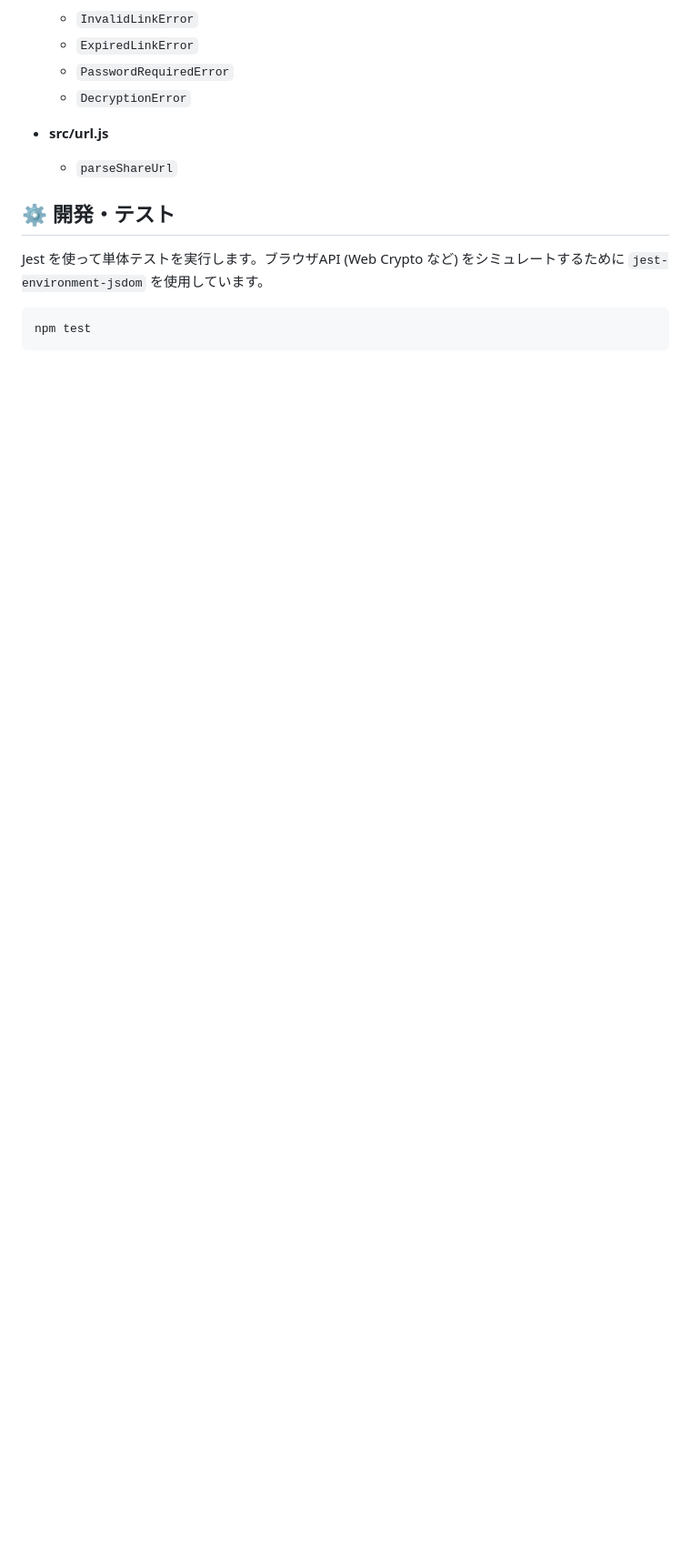
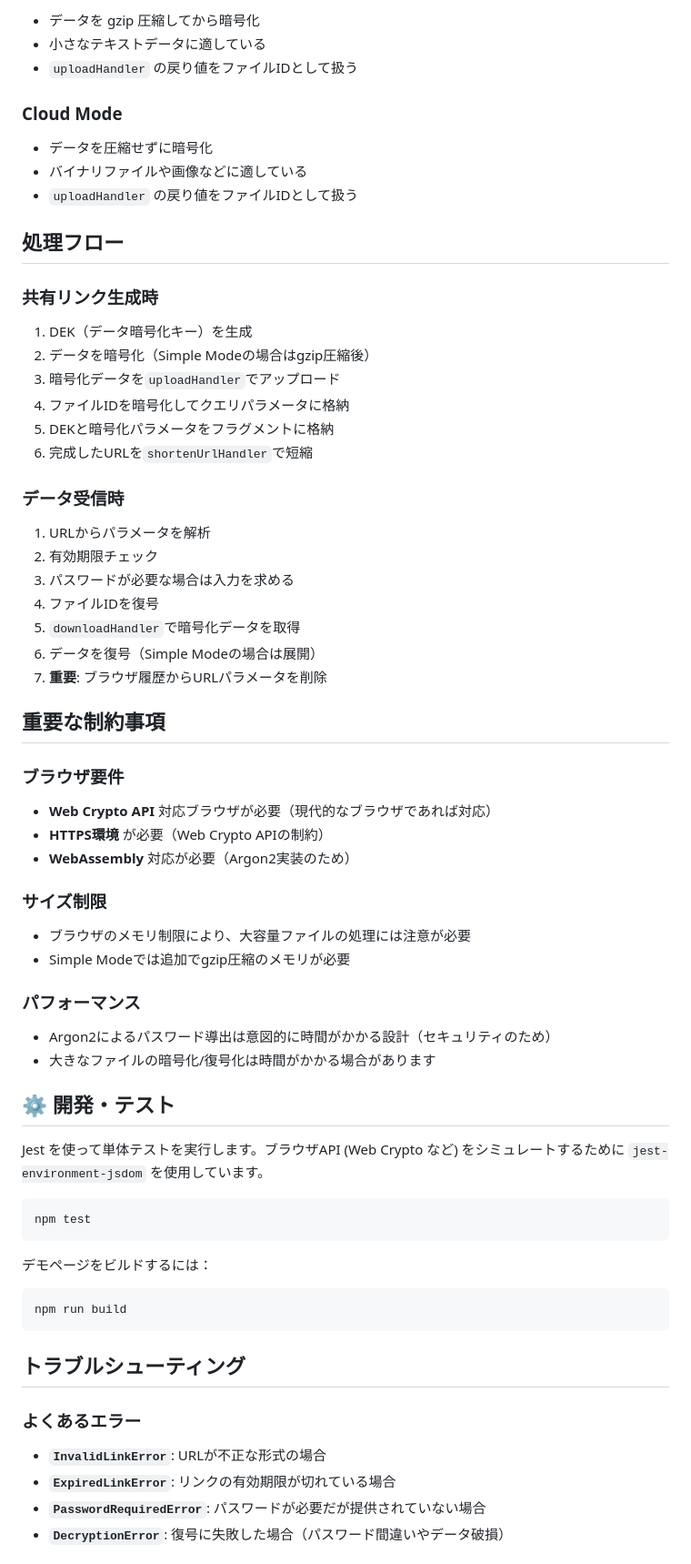
Before and after one commit to KTakahiro1729/SabaLessShare, a Markdown page: README.md, the part around the change printed below. Shown: that part at 91% size. GitHub-like rendering; blank space fills up the shorter version.

````diff
--- a/README.md
+++ b/README.md
@@ -97,11 +143,52 @@ const data = await receiveSharedData({
 
-  * `InvalidLinkError`
-  * `ExpiredLinkError`
-  * `PasswordRequiredError`
-  * `DecryptionError`
-* **src/url.js**
+- データを gzip 圧縮してから暗号化
+- 小さなテキストデータに適している
+- `uploadHandler` の戻り値をファイルIDとして扱う
 
-  * `parseShareUrl`
+### Cloud Mode
+
+- データを圧縮せずに暗号化
+- バイナリファイルや画像などに適している
+- `uploadHandler` の戻り値をファイルIDとして扱う
+
+## 処理フロー
+
+### 共有リンク生成時
+
+1. DEK（データ暗号化キー）を生成
+2. データを暗号化（Simple Modeの場合はgzip圧縮後）
+3. 暗号化データを`uploadHandler`でアップロード
+4. ファイルIDを暗号化してクエリパラメータに格納
+5. DEKと暗号化パラメータをフラグメントに格納
+6. 完成したURLを`shortenUrlHandler`で短縮
+
+### データ受信時
+
+1. URLからパラメータを解析
+2. 有効期限チェック
+3. パスワードが必要な場合は入力を求める
+4. ファイルIDを復号
+5. `downloadHandler`で暗号化データを取得
+6. データを復号（Simple Modeの場合は展開）
+7. **重要**: ブラウザ履歴からURLパラメータを削除
+
+## 重要な制約事項
+
+### ブラウザ要件
+
+- **Web Crypto API** 対応ブラウザが必要（現代的なブラウザであれば対応）
+- **HTTPS環境** が必要（Web Crypto APIの制約）
+- **WebAssembly** 対応が必要（Argon2実装のため）
+
+### サイズ制限
+
+- ブラウザのメモリ制限により、大容量ファイルの処理には注意が必要
+- Simple Modeでは追加でgzip圧縮のメモリが必要
+
+### パフォーマンス
+
+- Argon2によるパスワード導出は意図的に時間がかかる設計（セキュリティのため）
+- 大きなファイルの暗号化/復号化は時間がかかる場合があります
 
 ## ⚙️ 開発・テスト
 
@@ -111,3 +198,18 @@ Jest を使って単体テストを実行します。ブラウザAPI (Web Crypto
 npm test
 ```
 
+デモページをビルドするには：
+
+```bash
+npm run build
+```
+
+## トラブルシューティング
+
+### よくあるエラー
+
+- **`InvalidLinkError`**: URLが不正な形式の場合
+- **`ExpiredLinkError`**: リンクの有効期限が切れている場合
+- **`PasswordRequiredError`**: パスワードが必要だが提供されていない場合
+- **`DecryptionError`**: 復号に失敗した場合（パスワード間違いやデータ破損）
+
````
Also changed, not shown: other parts of README.md (+71 -14 lines).
